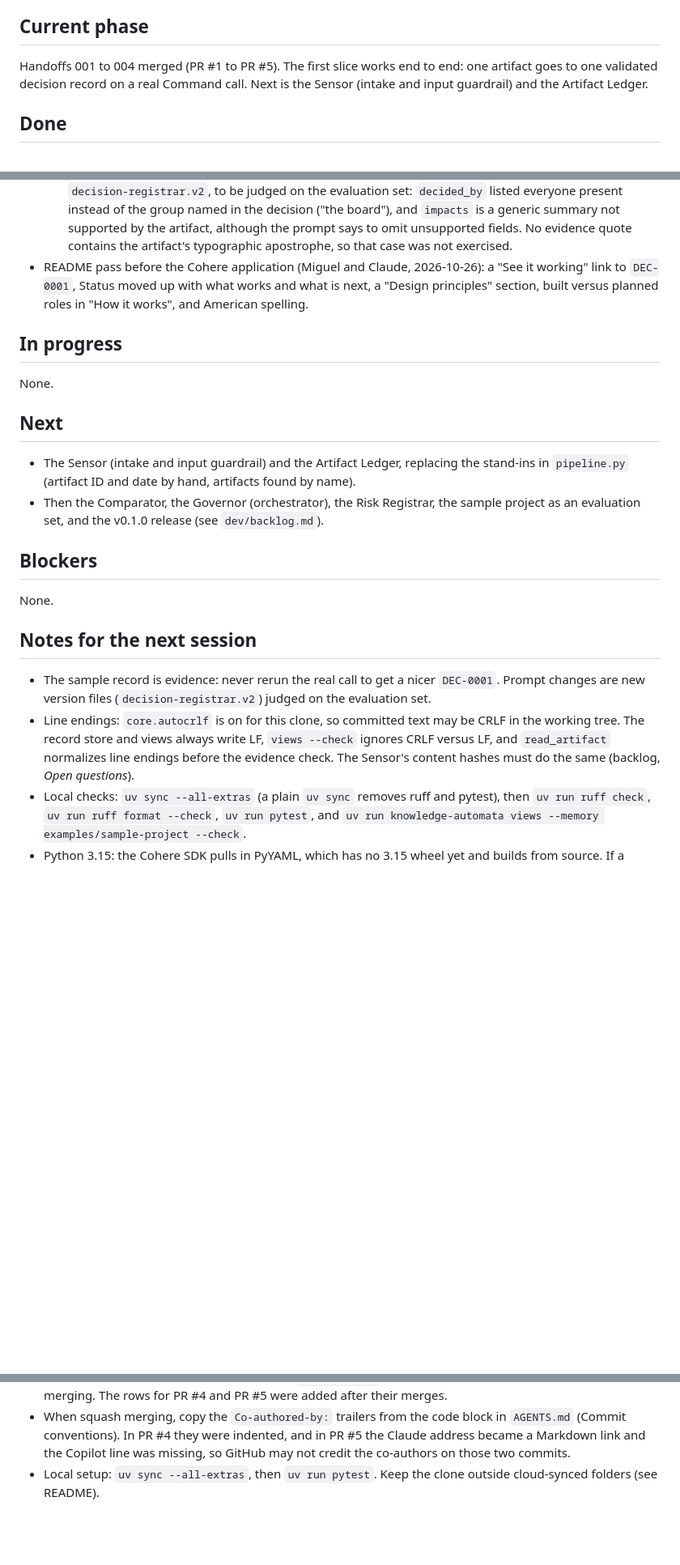
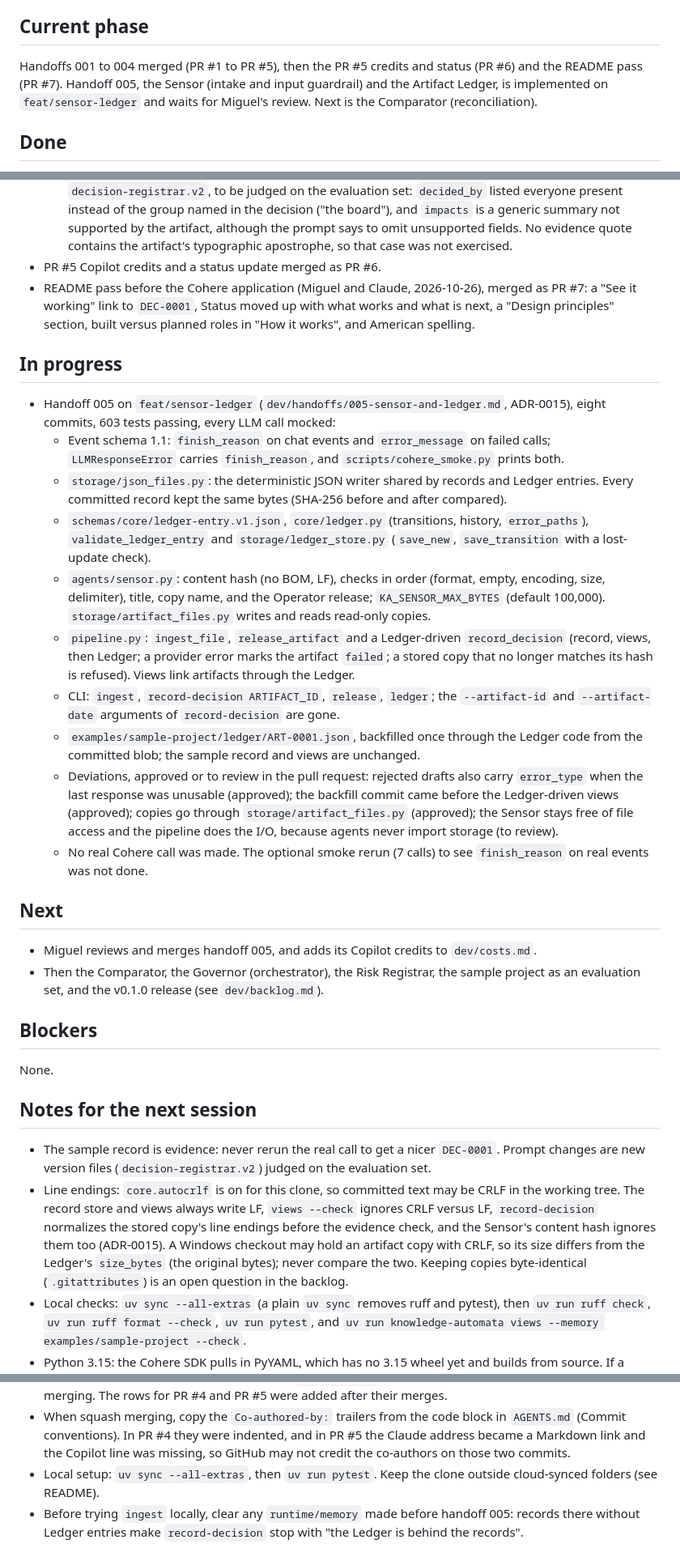
Before and after one commit to miguelmog10/knowledge-automata, a Markdown page: dev/STATUS.md, 3 parts joined by grey strips. Shown at 81% size. Drawn GitHub-style; blank space fills up the shorter version.

Commit message:
docs: update status for handoff 005
Records where the branch stands so the next session starts from the repo,
not from a chat: what handoff 005 built, the deviations to review in the
pull request, that no real Cohere call was made, and the PR #6 and PR #7
merges the status had not caught up with. Adds two notes for the next
session: never compare a Windows checkout's artifact copy size with the
Ledger's size_bytes, and clear any runtime/memory made before the Ledger.

Co-authored-by: Copilot <223556219+Copilot@users.noreply.github.com>
Co-authored-by: Claude - (Claude Opus 5.5) <noreply@anthropic.com>
Co-authored-by: GitHub Copilot - (Claude Opus 5.5) <noreply@anthropic.com>

```diff
--- a/dev/STATUS.md
+++ b/dev/STATUS.md
@@ -6,7 +6,7 @@
 
 ## Current phase
 
-Handoffs 001 to 004 merged (PR #1 to PR #5). The first slice works end to end: one artifact goes to one validated decision record on a real Command call. Next is the Sensor (intake and input guardrail) and the Artifact Ledger.
+Handoffs 001 to 004 merged (PR #1 to PR #5), then the PR #5 credits and status (PR #6) and the README pass (PR #7). Handoff 005, the Sensor (intake and input guardrail) and the Artifact Ledger, is implemented on `feat/sensor-ledger` and waits for Miguel's review. Next is the Comparator (reconciliation).
 
 ## Done
 
@@ -43,15 +43,25 @@ Handoffs 001 to 004 merged (PR #1 to PR #5). The first slice works end to end: o
   - Attempt 2 (`decision-registrar.v1+registrar-retry.v1`): accepted after 2.1 s, billed 756 input and 322 output tokens.
   - Total: 1,453 input and 2,712 output billed tokens; about 15 s for the whole command.
   - Against handoff section 5: statement, rationale, alternatives, date and context match; the QR codes, the offline-sync risk and the actions were left out; the decision quote comes first, and quotes wrapped across lines passed the evidence check. Miguel accepted the record as is. Quality notes for a future `decision-registrar.v2`, to be judged on the evaluation set: `decided_by` listed everyone present instead of the group named in the decision ("the board"), and `impacts` is a generic summary not supported by the artifact, although the prompt says to omit unsupported fields. No evidence quote contains the artifact's typographic apostrophe, so that case was not exercised.
-- README pass before the Cohere application (Miguel and Claude, 2026-10-26): a "See it working" link to `DEC-0001`, Status moved up with what works and what is next, a "Design principles" section, built versus planned roles in "How it works", and American spelling.
+- PR #5 Copilot credits and a status update merged as PR #6.
+- README pass before the Cohere application (Miguel and Claude, 2026-10-26), merged as PR #7: a "See it working" link to `DEC-0001`, Status moved up with what works and what is next, a "Design principles" section, built versus planned roles in "How it works", and American spelling.
 
 ## In progress
 
-None.
+- Handoff 005 on `feat/sensor-ledger` (`dev/handoffs/005-sensor-and-ledger.md`, ADR-0015), eight commits, 603 tests passing, every LLM call mocked:
+  - Event schema 1.1: `finish_reason` on chat events and `error_message` on failed calls; `LLMResponseError` carries `finish_reason`, and `scripts/cohere_smoke.py` prints both.
+  - `storage/json_files.py`: the deterministic JSON writer shared by records and Ledger entries. Every committed record kept the same bytes (SHA-256 before and after compared).
+  - `schemas/core/ledger-entry.v1.json`, `core/ledger.py` (transitions, history, `error_paths`), `validate_ledger_entry` and `storage/ledger_store.py` (`save_new`, `save_transition` with a lost-update check).
+  - `agents/sensor.py`: content hash (no BOM, LF), checks in order (format, empty, encoding, size, delimiter), title, copy name, and the Operator release; `KA_SENSOR_MAX_BYTES` (default 100,000). `storage/artifact_files.py` writes and reads read-only copies.
+  - `pipeline.py`: `ingest_file`, `release_artifact` and a Ledger-driven `record_decision` (record, views, then Ledger; a provider error marks the artifact `failed`; a stored copy that no longer matches its hash is refused). Views link artifacts through the Ledger.
+  - CLI: `ingest`, `record-decision ARTIFACT_ID`, `release`, `ledger`; the `--artifact-id` and `--artifact-date` arguments of `record-decision` are gone.
+  - `examples/sample-project/ledger/ART-0001.json`, backfilled once through the Ledger code from the committed blob; the sample record and views are unchanged.
+  - Deviations, approved or to review in the pull request: rejected drafts also carry `error_type` when the last response was unusable (approved); the backfill commit came before the Ledger-driven views (approved); copies go through `storage/artifact_files.py` (approved); the Sensor stays free of file access and the pipeline does the I/O, because agents never import storage (to review).
+  - No real Cohere call was made. The optional smoke rerun (7 calls) to see `finish_reason` on real events was not done.
 
 ## Next
 
-- The Sensor (intake and input guardrail) and the Artifact Ledger, replacing the stand-ins in `pipeline.py` (artifact ID and date by hand, artifacts found by name).
+- Miguel reviews and merges handoff 005, and adds its Copilot credits to `dev/costs.md`.
 - Then the Comparator, the Governor (orchestrator), the Risk Registrar, the sample project as an evaluation set, and the v0.1.0 release (see `dev/backlog.md`).
 
 ## Blockers
@@ -61,7 +71,7 @@ None.
 ## Notes for the next session
 
 - The sample record is evidence: never rerun the real call to get a nicer `DEC-0001`. Prompt changes are new version files (`decision-registrar.v2`) judged on the evaluation set.
-- Line endings: `core.autocrlf` is on for this clone, so committed text may be CRLF in the working tree. The record store and views always write LF, `views --check` ignores CRLF versus LF, and `read_artifact` normalizes line endings before the evidence check. The Sensor's content hashes must do the same (backlog, *Open questions*).
+- Line endings: `core.autocrlf` is on for this clone, so committed text may be CRLF in the working tree. The record store and views always write LF, `views --check` ignores CRLF versus LF, `record-decision` normalizes the stored copy's line endings before the evidence check, and the Sensor's content hash ignores them too (ADR-0015). A Windows checkout may hold an artifact copy with CRLF, so its size differs from the Ledger's `size_bytes` (the original bytes); never compare the two. Keeping copies byte-identical (`.gitattributes`) is an open question in the backlog.
 - Local checks: `uv sync --all-extras` (a plain `uv sync` removes ruff and pytest), then `uv run ruff check`, `uv run ruff format --check`, `uv run pytest`, and `uv run knowledge-automata views --memory examples/sample-project --check`.
 - Python 3.15: the Cohere SDK pulls in PyYAML, which has no 3.15 wheel yet and builds from source. If a dependency fails to install on 3.15 in CI, stop and report it; do not drop 3.15 without Miguel's approval.
 - Trial keys are rate limited and capped at 1,000 calls a month, so real calls (smoke checks, evaluation runs) are budgeted. The key lives only in `.env` as `CO_API_KEY` (never committed).
@@ -69,3 +79,4 @@ None.
 - Record each pull request's Copilot credits in `dev/costs.md` as the last commit on its branch, before merging. The rows for PR #4 and PR #5 were added after their merges.
 - When squash merging, copy the `Co-authored-by:` trailers from the code block in `AGENTS.md` (Commit conventions). In PR #4 they were indented, and in PR #5 the Claude address became a Markdown link and the Copilot line was missing, so GitHub may not credit the co-authors on those two commits.
 - Local setup: `uv sync --all-extras`, then `uv run pytest`. Keep the clone outside cloud-synced folders (see README).
+- Before trying `ingest` locally, clear any `runtime/memory` made before handoff 005: records there without Ledger entries make `record-decision` stop with "the Ledger is behind the records".
```
Also changed, not shown: other parts of dev/STATUS.md (+1 -1 lines).
